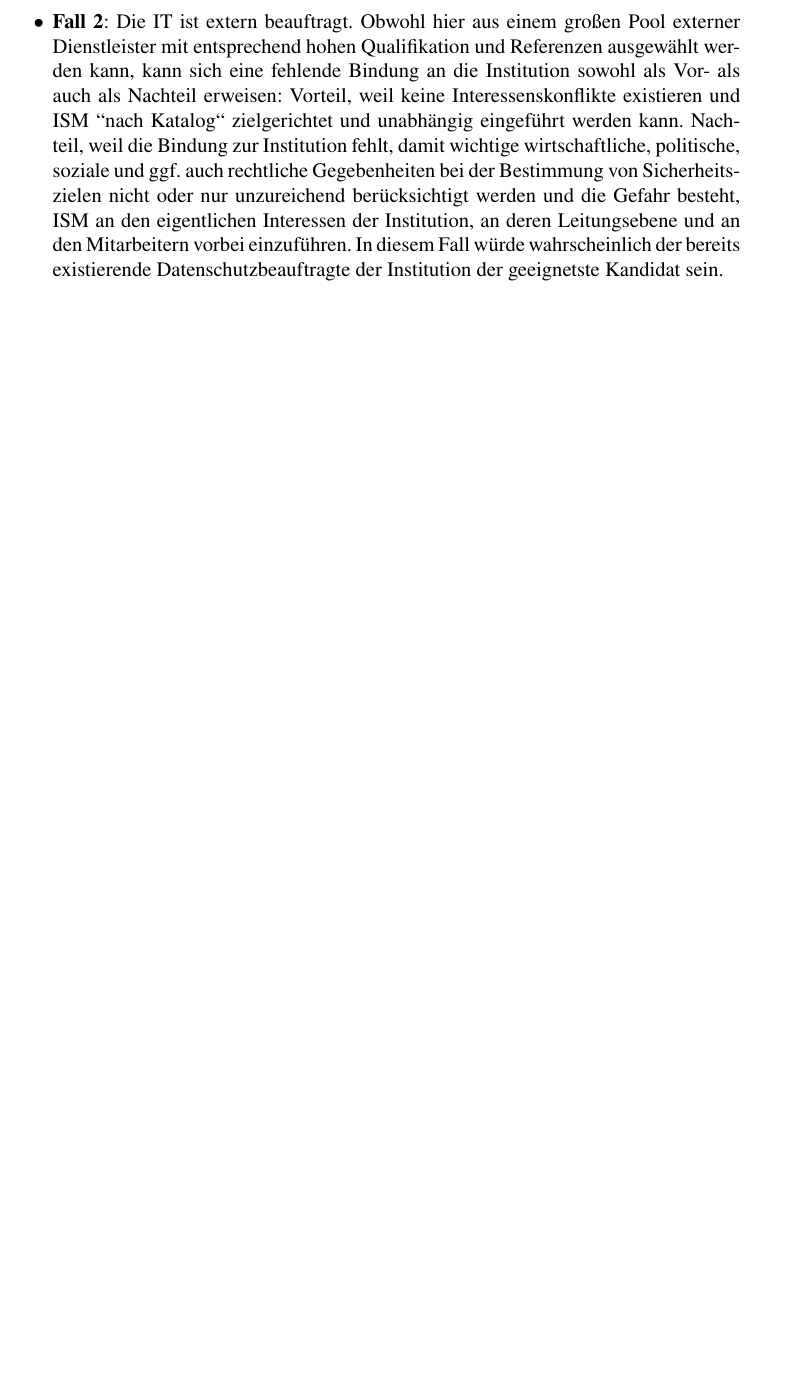
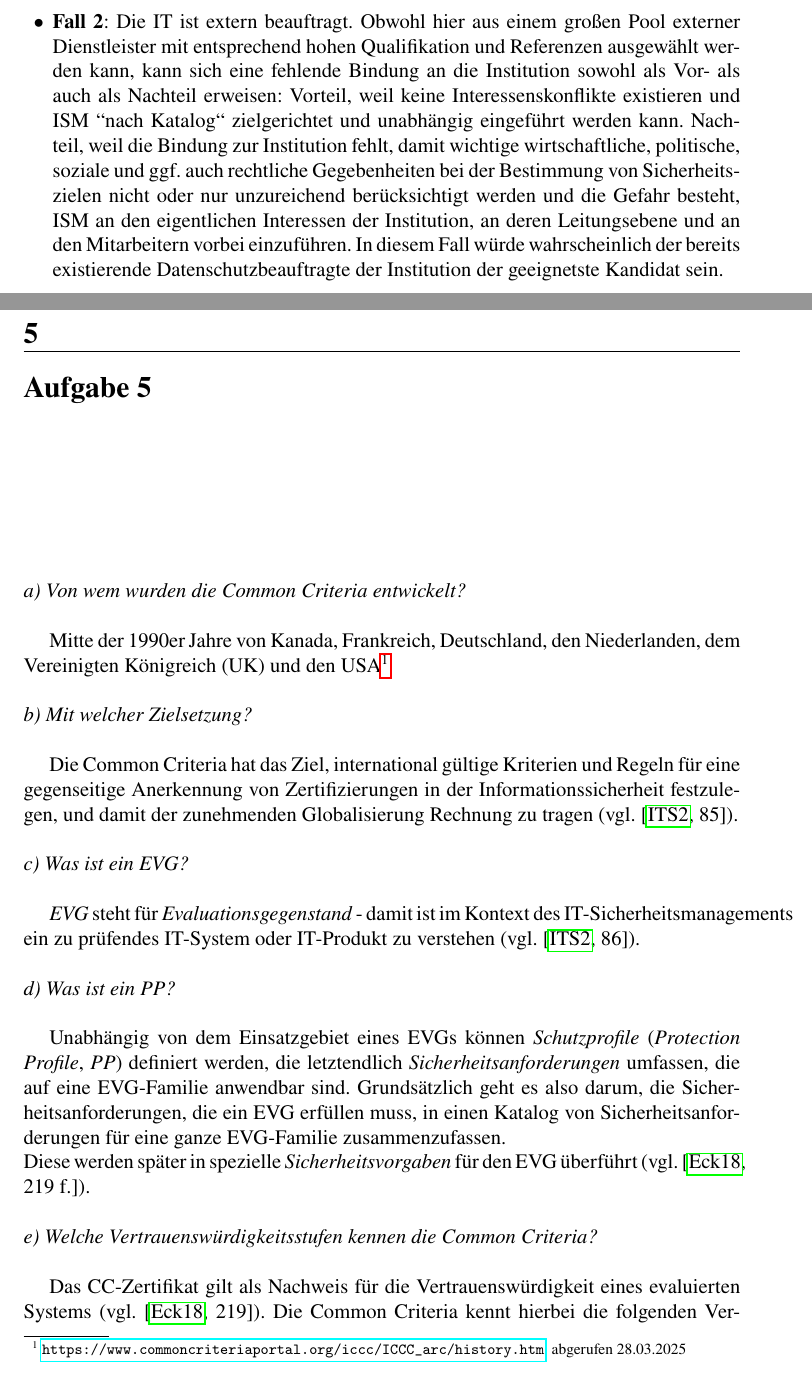
Before and after one commit to ThorstenSuckow/its, a LaTeX thesis (docs/einsendeaufgaben/einsendeaufgaben 2/Einsendeaufgaben ITS 2.tex, which reads docs/einsendeaufgaben/einsendeaufgaben 2/aufgabe 5/index.tex): part of page 15 of 16 before the commit and two parts of pages 15 and 16 of 18 after it, the two joined at a grey line, cut so that both start at the same text, the shorter picture padded with empty space. Compiled offline with pdfLaTeX.

Commit message:
docs: add Lösungsvorschlag for Aufgabe 5

```diff
--- /dev/null
+++ b/docs/einsendeaufgaben/einsendeaufgaben 2/aufgabe 5/index.tex
@@ -0,0 +1,31 @@
+\chapter{Aufgabe 5}
+
+\textit{a) Von wem wurden die Common Criteria entwickelt?}\\
+
+Mitte der 1990er Jahre von Kanada, Frankreich, Deutschland, den Niederlanden, dem Vereinigten Königreich (UK) und den USA\footnote{
+\url{https://www.commoncriteriaportal.org/iccc/ICCC_arc/history.htm}, abgerufen 28.03.2025
+}\\
+
+\noindent
+\textit{b) Mit welcher Zielsetzung?}\\
+
+Die Common Criteria hat das Ziel, international gültige Kriterien und Regeln für eine gegenseitige Anerkennung von Zertifizierungen in der Informationssicherheit  festzulegen, und damit der zunehmenden Globalisierung Rechnung zu tragen (vgl.~\cite[85]{ITS2}).\\
+
+\noindent
+\textit{c) Was ist ein EVG?}\\
+
+\textit{EVG} steht für \textit{Evaluationsgegenstand} - damit ist im Kontext des IT-Sicherheitsmanagements ein zu prüfendes IT-System oder IT-Produkt zu verstehen (vgl.~\cite[86]{ITS2}).\\
+
+
+\noindent
+\textit{d) Was ist ein PP?}\\
+
+Unabhängig von dem Einsatzgebiet eines EVGs können \textit{Schutzprofile} (\textit{Protection Profile}, \textit{PP}) definiert werden, die letztendlich \textit{Sicherheitsanforderungen} umfassen, die auf eine EVG-Familie anwendbar sind.
+Grundsätzlich geht es also darum, die Sicherheitsanforderungen, die ein EVG erfüllen muss, in einen Katalog von Sicherheitsanforderungen für eine ganze EVG-Familie zusammenzufassen.\\
+Diese werden später in spezielle \textit{Sicherheitsvorgaben} für den EVG überführt (vgl.~\cite[219 f.]{Eck18}).\\
+
+\noindent
+\textit{e) Welche Vertrauenswürdigkeitsstufen kennen die Common Criteria?}\\
+
+Das CC-Zertifikat gilt als Nachweis für die Vertrauenswürdigkeit eines evaluierten Systems (vgl.~\cite[219]{Eck18}).
+Die Common Criteria kennt hierbei die folgenden Vertrauenswürdigkeitsstufen, die als \textit{Evaluation Assurance Level} (\textit{EAL}) bezeichnet werden (vgl.~\cite[94 f.]{ITS2}):
```
Also changed, not shown: docs/einsendeaufgaben/einsendeaufgaben 2/index.tex (+3 -0 lines), docs/einsendeaufgaben/einsendeaufgaben 2/literatur.bib (+13 -0 lines), docs/einsendeaufgaben/einsendeaufgaben 2/aufgabe 5/index.tex (14 more changed lines).
